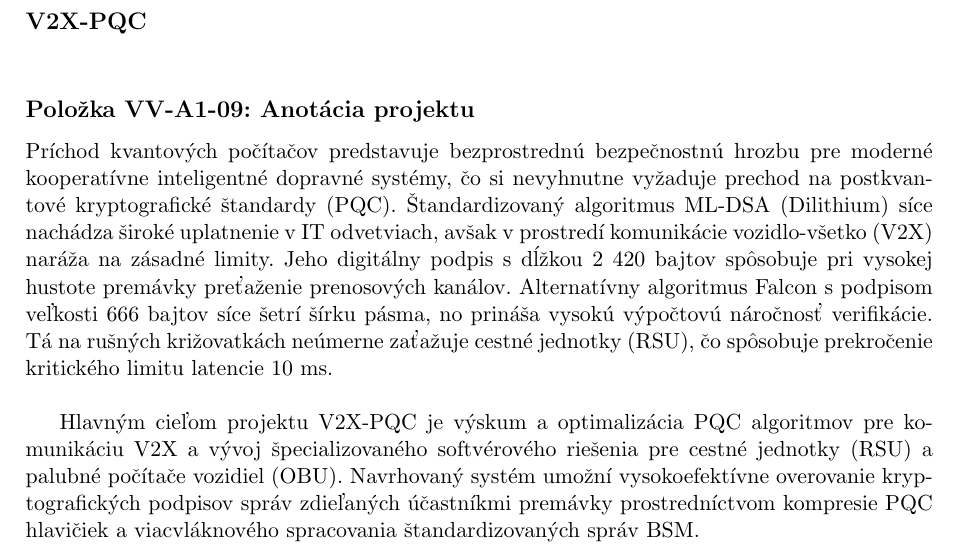
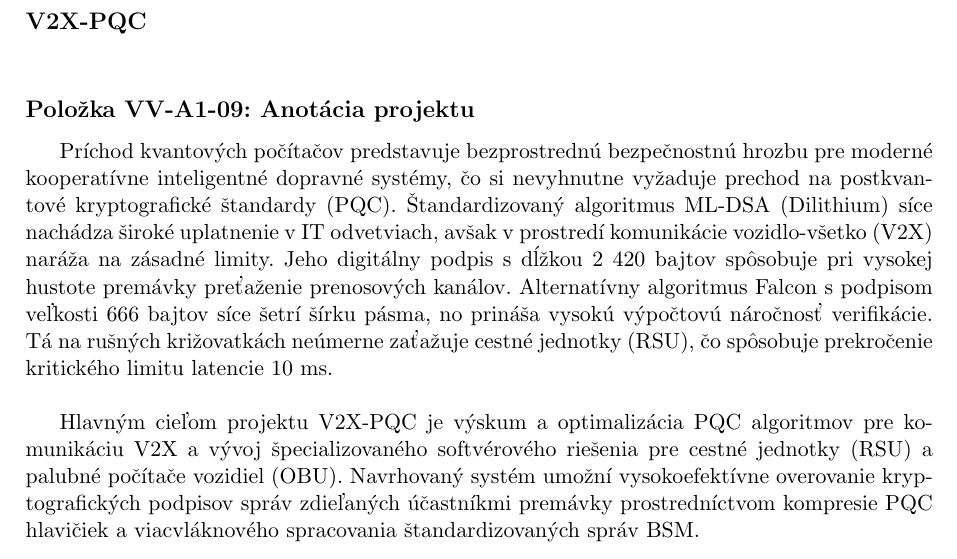
Before and after one commit to Varier2006/V2X-PQC, a LaTeX document (abstrakt.tex): part of the page, cut so that both start at the same text. Compiled offline with pdfLaTeX.

Commit message:
Add files via upload

```diff
--- a/abstrakt.tex
+++ b/abstrakt.tex
@@ -63,8 +63,7 @@
 \vspace{15pt}
 
 \subsection*{Položka VV-A1-09: Anotácia projektu}
-\par
-Príchod kvantových počítačov predstavuje bezprostrednú bezpečnostnú hrozbu pre moderné kooperatívne inteligentné dopravné systémy, čo si nevyhnutne vyžaduje prechod na postkvantové kryptografické štandardy (PQC). Štandardizovaný algoritmus ML-DSA (Dilithium) síce nachádza široké uplatnenie v IT odvetviach, avšak v prostredí komunikácie vozidlo-všetko (V2X) naráža na zásadné limity. Jeho digitálny podpis s dĺžkou 2 420 bajtov spôsobuje pri vysokej hustote premávky preťaženie prenosových kanálov. Alternatívny algoritmus Falcon s podpisom veľkosti 666 bajtov síce šetrí šírku pásma, no prináša vysokú výpočtovú náročnosť verifikácie. Tá na rušných križovatkách neúmerne zaťažuje cestné jednotky (RSU), čo spôsobuje prekročenie kritického limitu latencie 10 ms.
+\hspace*{\parindent}Príchod kvantových počítačov predstavuje bezprostrednú bezpečnostnú hrozbu pre moderné kooperatívne inteligentné dopravné systémy, čo si nevyhnutne vyžaduje prechod na postkvantové kryptografické štandardy (PQC). Štandardizovaný algoritmus ML-DSA (Dilithium) síce nachádza široké uplatnenie v IT odvetviach, avšak v prostredí komunikácie vozidlo-všetko (V2X) naráža na zásadné limity. Jeho digitálny podpis s dĺžkou 2 420 bajtov spôsobuje pri vysokej hustote premávky preťaženie prenosových kanálov. Alternatívny algoritmus Falcon s podpisom veľkosti 666 bajtov síce šetrí šírku pásma, no prináša vysokú výpočtovú náročnosť verifikácie. Tá na rušných križovatkách neúmerne zaťažuje cestné jednotky (RSU), čo spôsobuje prekročenie kritického limitu latencie 10 ms.
 \newline
 \par
 Hlavným cieľom projektu V2X-PQC je výskum a optimalizácia PQC algoritmov pre komunikáciu V2X a vývoj špecializovaného softvérového riešenia pre cestné jednotky (RSU) a palubné počítače vozidiel (OBU). Navrhovaný systém umožní vysokoefektívne overovanie kryptografických podpisov správ zdieľaných účastníkmi premávky prostredníctvom kompresie PQC hlavičiek a viacvláknového spracovania štandardizovaných správ BSM.
```
Also changed, not shown: abstrakt.pdf.
